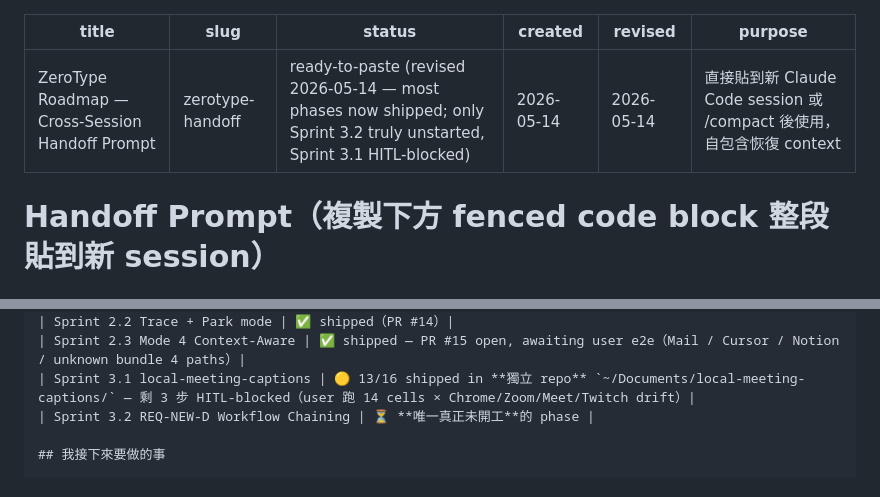
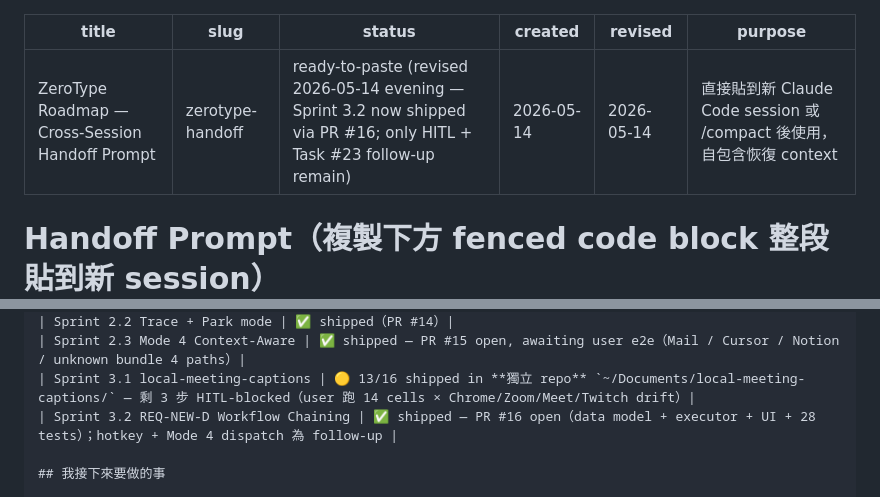
Before and after one commit to ashe-li/voice-input-mimo, a Markdown page: plans/active/zerotype-handoff.md, 2 parts joined by grey strips. Drawn GitHub-style.

Commit message:
docs(handoff): mark Sprint 3.2 shipped (PR #16) in status table

```diff
--- a/plans/active/zerotype-handoff.md
+++ b/plans/active/zerotype-handoff.md
@@ -1,7 +1,7 @@
 ---
 title: ZeroType Roadmap — Cross-Session Handoff Prompt
 slug: zerotype-handoff
-status: ready-to-paste (revised 2026-05-14 — most phases now shipped; only Sprint 3.2 truly unstarted, Sprint 3.1 HITL-blocked)
+status: ready-to-paste (revised 2026-05-14 evening — Sprint 3.2 now shipped via PR #16; only HITL + Task #23 follow-up remain)
 created: 2026-05-14
 revised: 2026-05-14
 purpose: 直接貼到新 Claude Code session 或 /compact 後使用，自包含恢復 context
@@ -68,7 +68,7 @@ KB 中可參考：
 | Sprint 2.2 Trace + Park mode | ✅ shipped（PR #14）|
 | Sprint 2.3 Mode 4 Context-Aware | ✅ shipped — PR #15 open, awaiting user e2e（Mail / Cursor / Notion / unknown bundle 4 paths）|
 | Sprint 3.1 local-meeting-captions | 🟡 13/16 shipped in **獨立 repo** `~/Documents/local-meeting-captions/` — 剩 3 步 HITL-blocked（user 跑 14 cells × Chrome/Zoom/Meet/Twitch drift）|
-| Sprint 3.2 REQ-NEW-D Workflow Chaining | ⏳ **唯一真正未開工**的 phase |
+| Sprint 3.2 REQ-NEW-D Workflow Chaining | ✅ shipped — PR #16 open（data model + executor + UI + 28 tests）；hotkey + Mode 4 dispatch 為 follow-up |
 
 ## 我接下來要做的事
 
```
